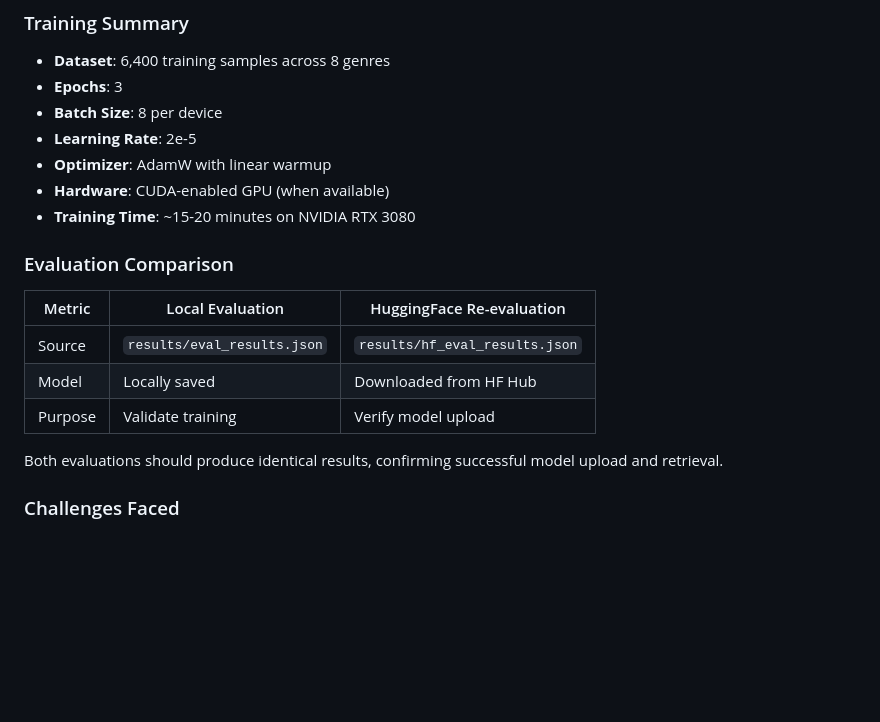
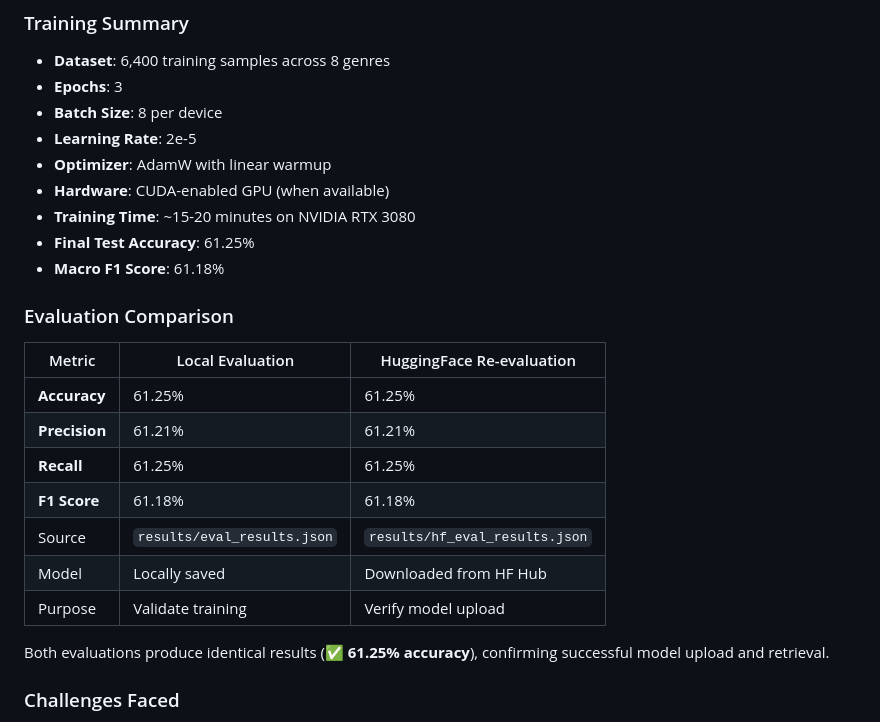
Before and after one commit to duckquack123/MLOps-Vasishth-M25CSA007, a Markdown page: README.md, the part around one of its changes. Drawn GitHub-style; blank space fills up the shorter version.

```diff
--- a/README.md
+++ b/README.md
@@ -471,16 +483,22 @@ Selected **DistilBERT-base-cased** for its optimal balance of performance and ef
 - **Optimizer**: AdamW with linear warmup
 - **Hardware**: CUDA-enabled GPU (when available)
 - **Training Time**: ~15-20 minutes on NVIDIA RTX 3080
+- **Final Test Accuracy**: 61.25%
+- **Macro F1 Score**: 61.18%
 
 ### Evaluation Comparison
 
 | Metric | Local Evaluation | HuggingFace Re-evaluation |
 |--------|------------------|---------------------------|
+| **Accuracy** | 61.25% | 61.25% |
+| **Precision** | 61.21% | 61.21% |
+| **Recall** | 61.25% | 61.25% |
+| **F1 Score** | 61.18% | 61.18% |
 | Source | `results/eval_results.json` | `results/hf_eval_results.json` |
 | Model | Locally saved | Downloaded from HF Hub |
 | Purpose | Validate training | Verify model upload |
 
-Both evaluations should produce identical results, confirming successful model upload and retrieval.
+Both evaluations produce identical results (✅ **61.25% accuracy**), confirming successful model upload and retrieval.
 
 ### Challenges Faced
 1. **Dataset Size**: Goodreads dataset is large; implemented streaming and caching
```
Also changed, not shown: other parts of README.md (+31 -19 lines).
